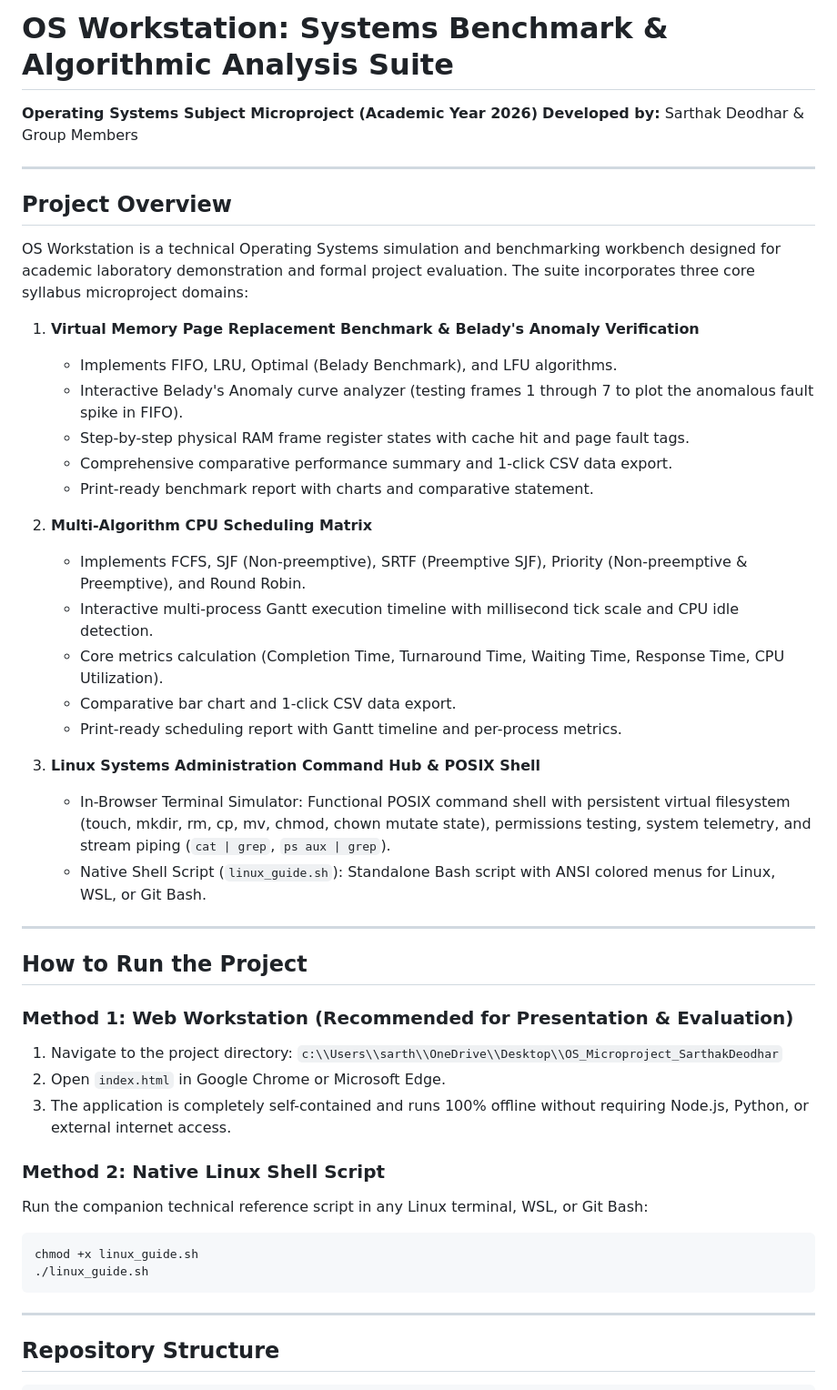
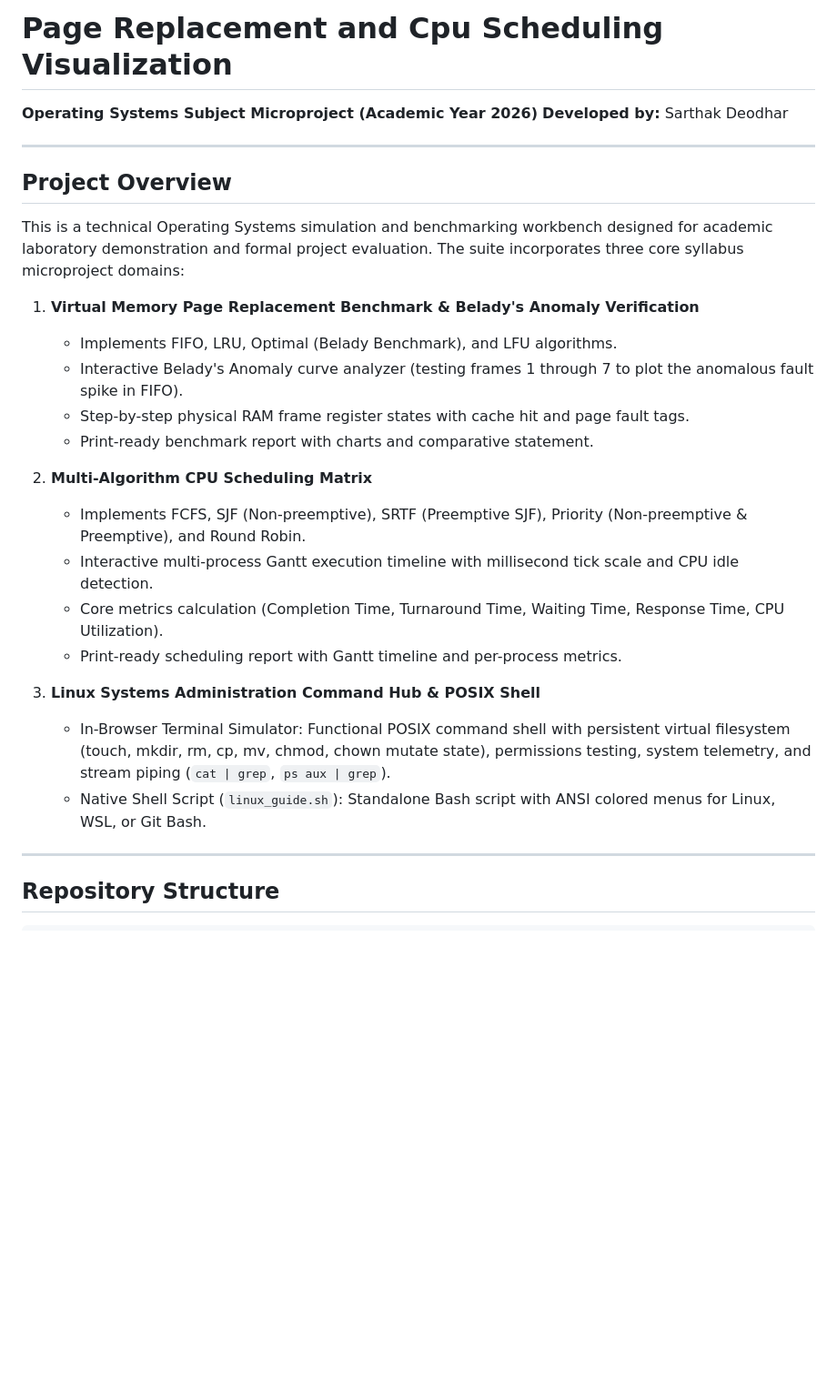
Before and after one commit to Sarthak23Deodhar/OS_MicroProject_SarthakDeodhar, a Markdown page: README.md, the part around the change. Shown at 91% size. Rendered like a GitHub page; blank space fills up the shorter version.

````diff
--- a/README.md
+++ b/README.md
@@ -1,47 +1,30 @@
-# OS Workstation: Systems Benchmark & Algorithmic Analysis Suite
+# Page Replacement and Cpu Scheduling Visualization
 **Operating Systems Subject Microproject (Academic Year 2026)**
-**Developed by:** Sarthak Deodhar & Group Members
+**Developed by:** Sarthak Deodhar
 
 ---
 
 ## Project Overview
 
-OS Workstation is a technical Operating Systems simulation and benchmarking workbench designed for academic laboratory demonstration and formal project evaluation. The suite incorporates three core syllabus microproject domains:
+This is a technical Operating Systems simulation and benchmarking workbench designed for academic laboratory demonstration and formal project evaluation. The suite incorporates three core syllabus microproject domains:
 
 1. **Virtual Memory Page Replacement Benchmark & Belady's Anomaly Verification**
    - Implements FIFO, LRU, Optimal (Belady Benchmark), and LFU algorithms.
    - Interactive Belady's Anomaly curve analyzer (testing frames 1 through 7 to plot the anomalous fault spike in FIFO).
    - Step-by-step physical RAM frame register states with cache hit and page fault tags.
-   - Comprehensive comparative performance summary and 1-click CSV data export.
    - Print-ready benchmark report with charts and comparative statement.
 
 2. **Multi-Algorithm CPU Scheduling Matrix**
    - Implements FCFS, SJF (Non-preemptive), SRTF (Preemptive SJF), Priority (Non-preemptive & Preemptive), and Round Robin.
    - Interactive multi-process Gantt execution timeline with millisecond tick scale and CPU idle detection.
    - Core metrics calculation (Completion Time, Turnaround Time, Waiting Time, Response Time, CPU Utilization).
-   - Comparative bar chart and 1-click CSV data export.
    - Print-ready scheduling report with Gantt timeline and per-process metrics.
 
 3. **Linux Systems Administration Command Hub & POSIX Shell**
    - In-Browser Terminal Simulator: Functional POSIX command shell with persistent virtual filesystem (touch, mkdir, rm, cp, mv, chmod, chown mutate state), permissions testing, system telemetry, and stream piping (`cat | grep`, `ps aux | grep`).
    - Native Shell Script (`linux_guide.sh`): Standalone Bash script with ANSI colored menus for Linux, WSL, or Git Bash.
 
----
 
-## How to Run the Project
-
-### Method 1: Web Workstation (Recommended for Presentation & Evaluation)
-1. Navigate to the project directory:
-   `c:\\Users\\sarth\\OneDrive\\Desktop\\OS_Microproject_SarthakDeodhar`
-2. Open `index.html` in Google Chrome or Microsoft Edge.
-3. The application is completely self-contained and runs 100% offline without requiring Node.js, Python, or external internet access.
-
-### Method 2: Native Linux Shell Script
-Run the companion technical reference script in any Linux terminal, WSL, or Git Bash:
-```bash
-chmod +x linux_guide.sh
-./linux_guide.sh
-```
 
 ---
 
````
